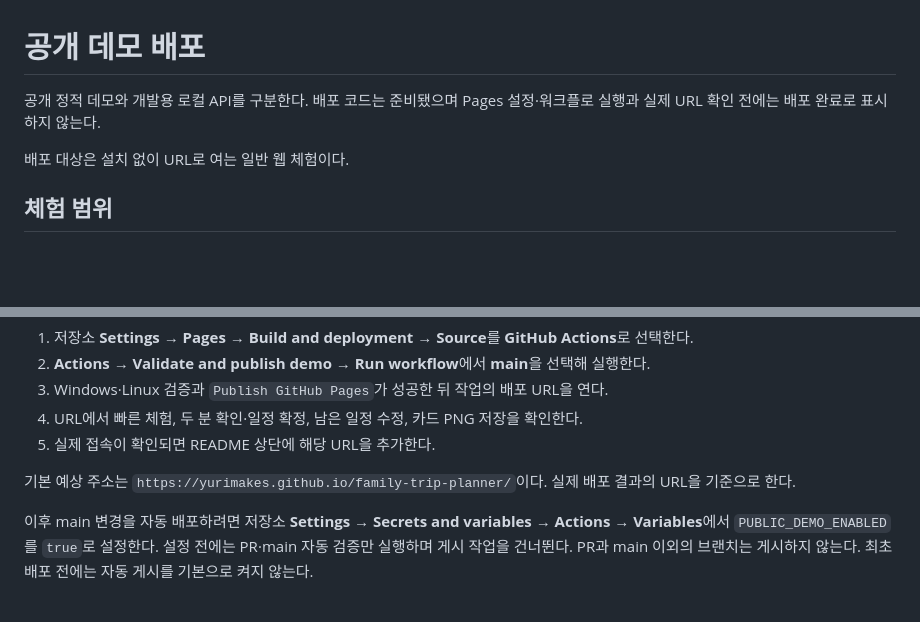
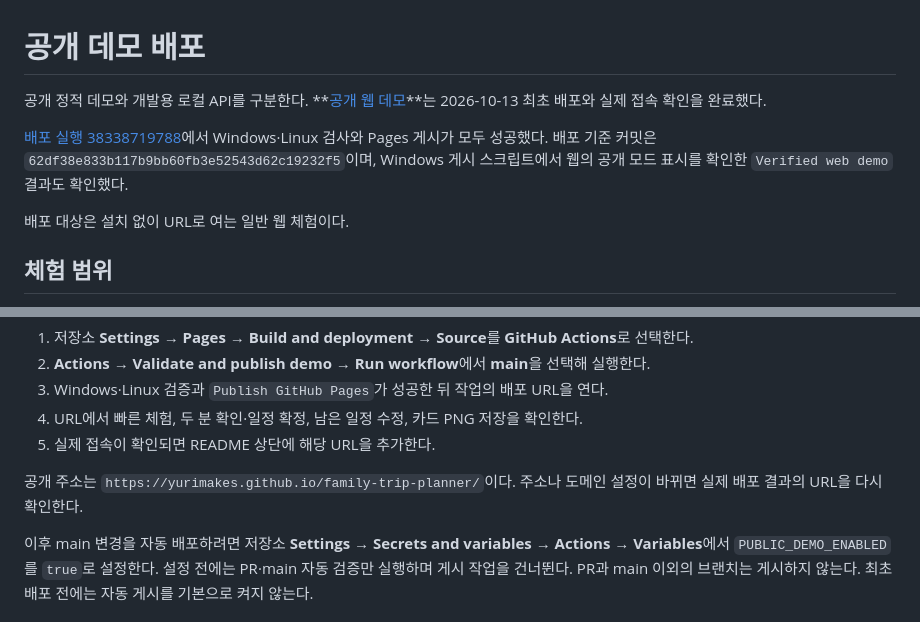
Before and after one commit to yurimakes/family-trip-planner, a Markdown page: docs/DEPLOYMENT.md, 2 parts joined by grey strips. Rendered like a GitHub page; blank space fills up the shorter version.

```diff
--- a/docs/DEPLOYMENT.md
+++ b/docs/DEPLOYMENT.md
@@ -1,6 +1,8 @@
 # 공개 데모 배포
 
-공개 정적 데모와 개발용 로컬 API를 구분한다. 배포 코드는 준비됐으며 Pages 설정·워크플로 실행과 실제 URL 확인 전에는 배포 완료로 표시하지 않는다.
+공개 정적 데모와 개발용 로컬 API를 구분한다. **[공개 웹 데모](https://yurimakes.github.io/family-trip-planner/)**는 2026-10-13 최초 배포와 실제 접속 확인을 완료했다.
+
+[배포 실행 38338719788](https://github.com/yurimakes/family-trip-planner/actions/runs/38338719788)에서 Windows·Linux 검사와 Pages 게시가 모두 성공했다. 배포 기준 커밋은 `62df38e833b117b9bb60fb3e52543d62c19232f5`이며, Windows 게시 스크립트에서 웹의 공개 모드 표시를 확인한 `Verified web demo` 결과도 확인했다.
 
 배포 대상은 설치 없이 URL로 여는 일반 웹 체험이다.
 
@@ -46,7 +48,7 @@ powershell -NoProfile -ExecutionPolicy Bypass -File .\scripts\publish_demo.ps1 -
 4. URL에서 빠른 체험, 두 분 확인·일정 확정, 남은 일정 수정, 카드 PNG 저장을 확인한다.
 5. 실제 접속이 확인되면 README 상단에 해당 URL을 추가한다.
 
-기본 예상 주소는 `https://yurimakes.github.io/family-trip-planner/`이다. 실제 배포 결과의 URL을 기준으로 한다.
+공개 주소는 `https://yurimakes.github.io/family-trip-planner/`이다. 주소나 도메인 설정이 바뀌면 실제 배포 결과의 URL을 다시 확인한다.
 
 이후 main 변경을 자동 배포하려면 저장소 **Settings → Secrets and variables → Actions → Variables**에서 `PUBLIC_DEMO_ENABLED`를 `true`로 설정한다. 설정 전에는 PR·main 자동 검증만 실행하며 게시 작업을 건너뛴다. PR과 main 이외의 브랜치는 게시하지 않는다. 최초 배포 전에는 자동 게시를 기본으로 켜지 않는다.
 
```
Also changed, not shown: README.md (+4 -2 lines), docs/VALIDATION.md (+7 -1 lines).
